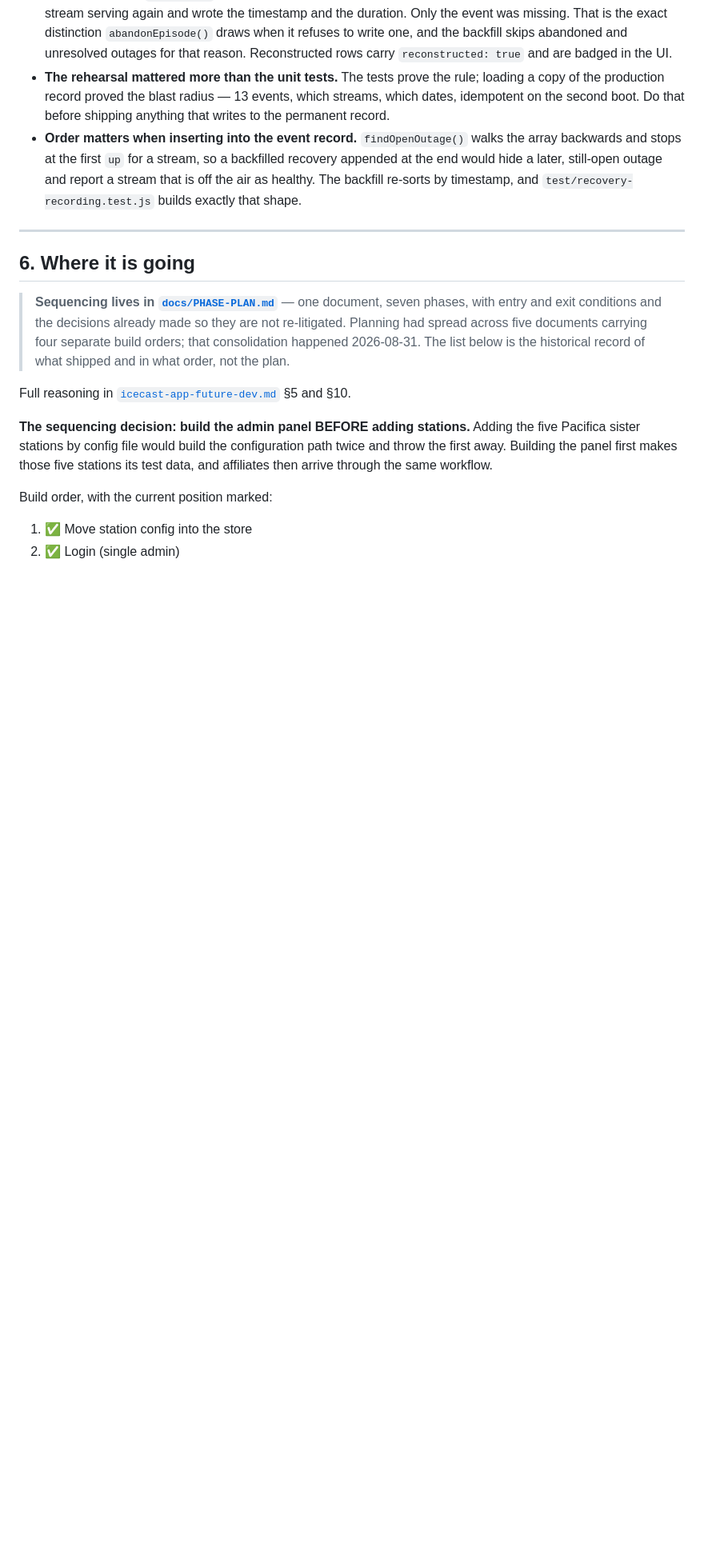
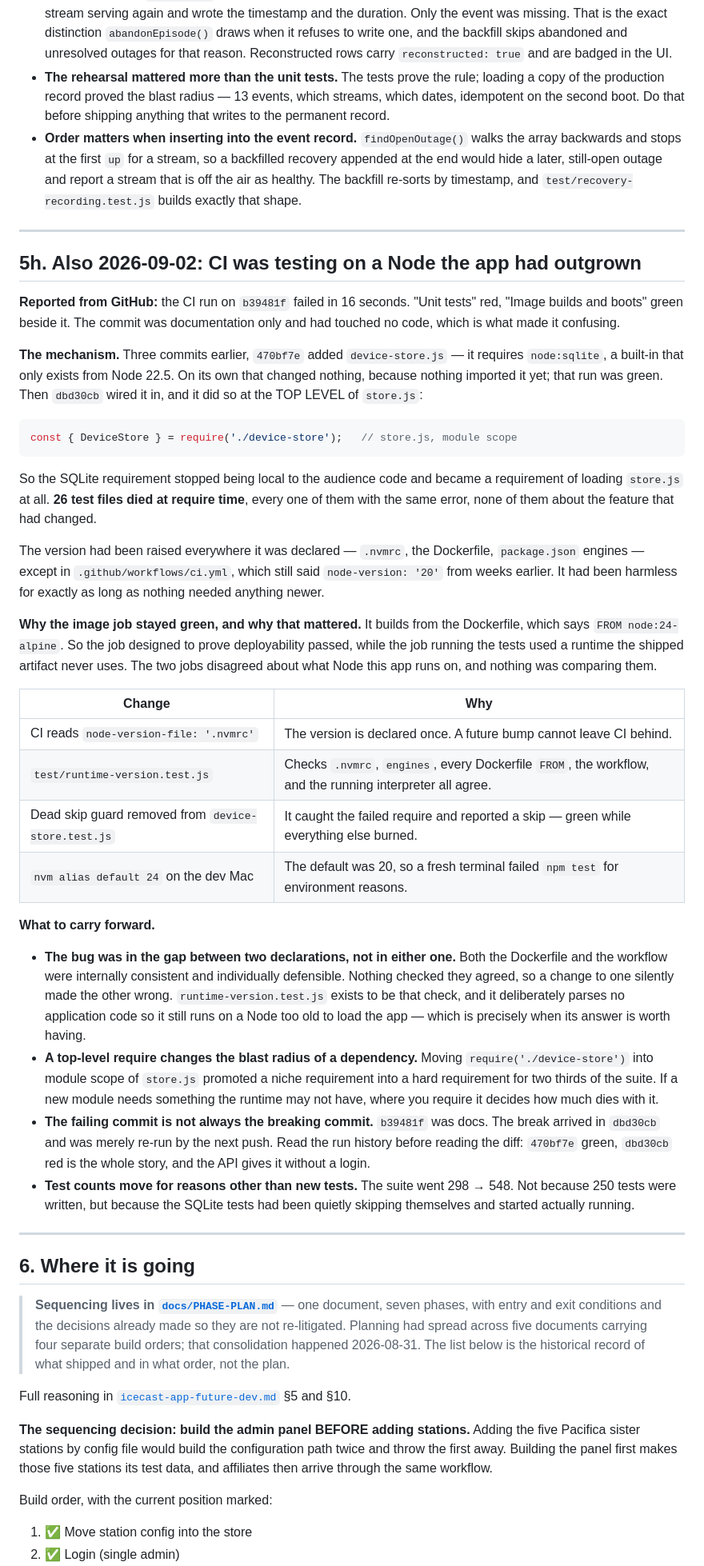
Before and after one commit to Catskill909/icecast-diagnotic, a Markdown page: HANDOFF.md, the part around one of its changes. Shown at 80% size. GitHub-like rendering; blank space fills up the shorter version.

Commit message:
docs: record the Node version drift that broke CI
Adds HANDOFF §5h: why a documentation-only commit went red, why the
image job stayed green beside it, and why the break was in the gap
between two declarations rather than in either one.

Also corrects what had gone stale, some of it because of this:

- INSTALL said "Node 20 or newer" for a bare-Node install. That is now
  wrong in a way that costs an affiliate an afternoon — store.js
  requires node:sqlite at the top level, so Node 20 does not start.
  It said 22.5+, and says why it is a floor and not a preference.
- The test count was 440 in three places; it is 548. It moved because
  the SQLite tests stopped skipping themselves, not because tests
  were added.
- §2 now states the Node floor as a property of the app.
- Two new traps: a newer built-in than .nvmrc declares, and a guard
  that turns a failed require into a skip.

Co-Authored-By: Claude Opus 5 <noreply@anthropic.com>

````diff
--- a/HANDOFF.md
+++ b/HANDOFF.md
@@ -661,6 +666,67 @@ way. Any reason not to send mail was a reason to lose history.
 
 ---
 
+## 5h. Also 2026-09-02: CI was testing on a Node the app had outgrown
+
+**Reported from GitHub:** the CI run on `b39481f` failed in 16 seconds. "Unit
+tests" red, "Image builds and boots" green beside it. The commit was documentation
+only and had touched no code, which is what made it confusing.
+
+**The mechanism.** Three commits earlier, `470bf7e` added `device-store.js` — it
+requires `node:sqlite`, a built-in that only exists from Node 22.5. On its own
+that changed nothing, because nothing imported it yet; that run was green. Then
+`dbd30cb` wired it in, and it did so at the TOP LEVEL of `store.js`:
+
+```js
+const { DeviceStore } = require('./device-store');   // store.js, module scope
+```
+
+So the SQLite requirement stopped being local to the audience code and became a
+requirement of loading `store.js` at all. **26 test files died at require time**,
+every one of them with the same error, none of them about the feature that had
+changed.
+
+The version had been raised everywhere it was declared — `.nvmrc`, the Dockerfile,
+`package.json` engines — except in `.github/workflows/ci.yml`, which still said
+`node-version: '20'` from weeks earlier. It had been harmless for exactly as long
+as nothing needed anything newer.
+
+**Why the image job stayed green, and why that mattered.** It builds from the
+Dockerfile, which says `FROM node:24-alpine`. So the job designed to prove
+deployability passed, while the job running the tests used a runtime the shipped
+artifact never uses. The two jobs disagreed about what Node this app runs on, and
+nothing was comparing them.
+
+| Change | Why |
+|---|---|
+| CI reads `node-version-file: '.nvmrc'` | The version is declared once. A future bump cannot leave CI behind. |
+| `test/runtime-version.test.js` | Checks `.nvmrc`, `engines`, every Dockerfile `FROM`, the workflow, and the running interpreter all agree. |
+| Dead skip guard removed from `device-store.test.js` | It caught the failed require and reported a skip — green while everything else burned. |
+| `nvm alias default 24` on the dev Mac | The default was 20, so a fresh terminal failed `npm test` for environment reasons. |
+
+**What to carry forward.**
+
+- **The bug was in the gap between two declarations, not in either one.** Both
+  the Dockerfile and the workflow were internally consistent and individually
+  defensible. Nothing checked they agreed, so a change to one silently made the
+  other wrong. `runtime-version.test.js` exists to be that check, and it
+  deliberately parses no application code so it still runs on a Node too old to
+  load the app — which is precisely when its answer is worth having.
+- **A top-level require changes the blast radius of a dependency.** Moving
+  `require('./device-store')` into module scope of `store.js` promoted a niche
+  requirement into a hard requirement for two thirds of the suite. If a new
+  module needs something the runtime may not have, where you require it decides
+  how much dies with it.
+- **The failing commit is not always the breaking commit.** `b39481f` was docs.
+  The break arrived in `dbd30cb` and was merely re-run by the next push. Read the
+  run history before reading the diff: `470bf7e` green, `dbd30cb` red is the whole
+  story, and the API gives it without a login.
+- **Test counts move for reasons other than new tests.** The suite went 298 → 548.
+  Not because 250 tests were written, but because the SQLite tests had been
+  quietly skipping themselves and started actually running.
+
+---
+
 ## 6. Where it is going
 
 > **Sequencing lives in [`docs/PHASE-PLAN.md`](docs/PHASE-PLAN.md)** — one
````
Also changed, not shown: other parts of HANDOFF.md (+14 -4 lines), docs/INSTALL.md (+8 -1 lines).
